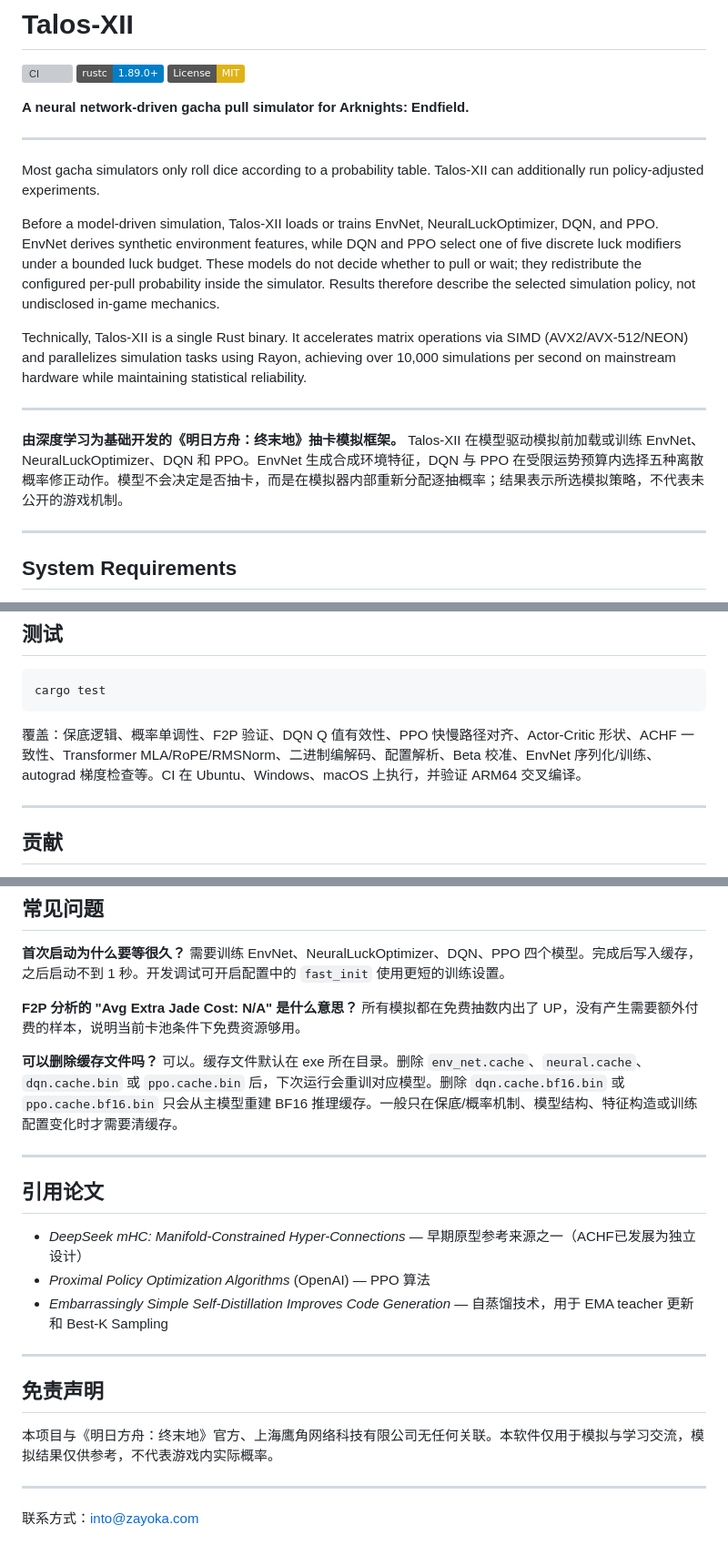
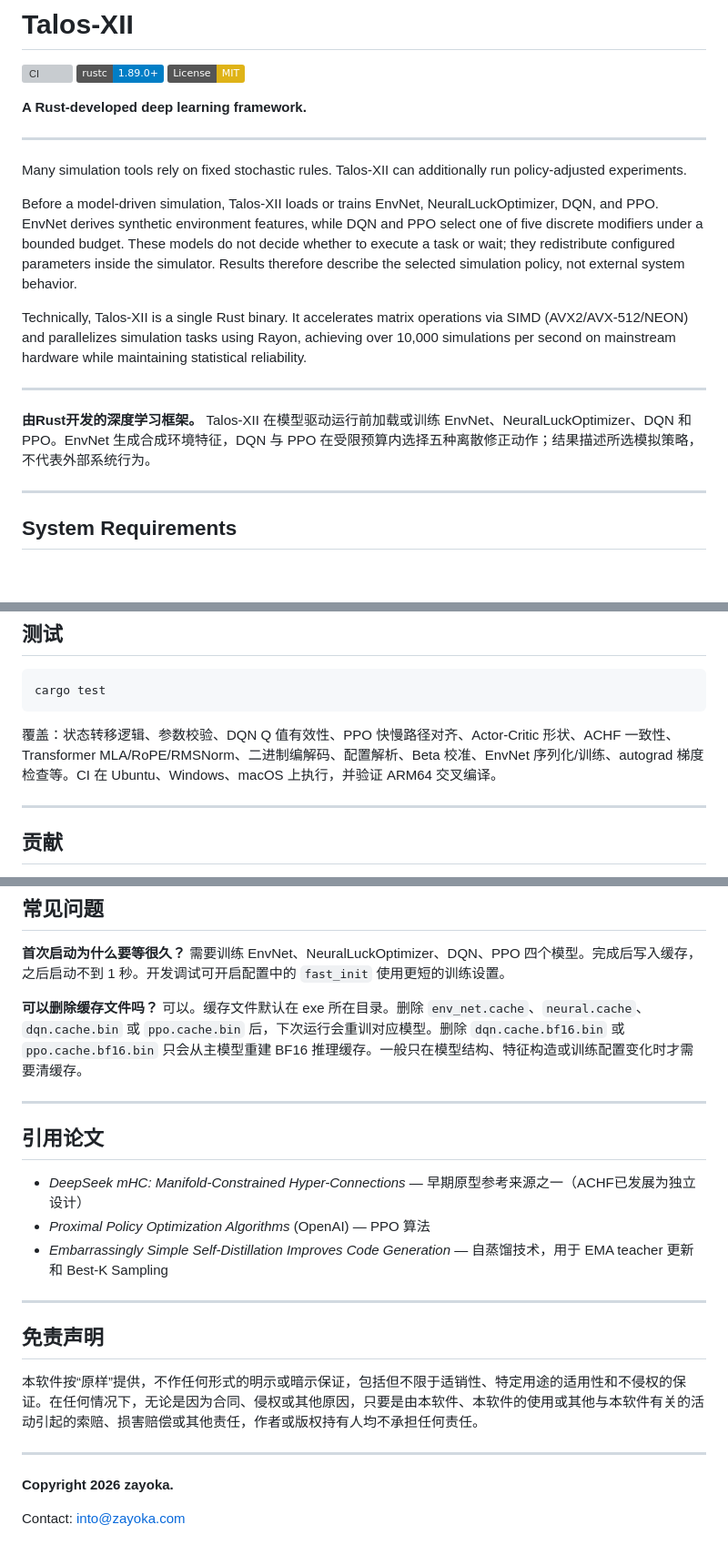
Before and after one commit to zayokami/Talos-XII, a Markdown page: README.md, 3 parts joined by grey strips. Shown at 91% size. Drawn GitHub-style; badges without logos; blank space fills up the shorter version; grey boxes are pictures that could not be loaded.

````diff
--- a/README.md
+++ b/README.md
@@ -4,20 +4,20 @@
 [![Rust](https://img.shields.io/badge/rustc-1.89.0+-blue.svg)](https://www.rust-lang.org)
 [![License: MIT](https://img.shields.io/badge/License-MIT-yellow.svg)](https://opensource.org/licenses/MIT)
 
-**A neural network-driven gacha pull simulator for Arknights: Endfield.**
+**A Rust-developed deep learning framework.**
 
 ---
 
-Most gacha simulators only roll dice according to a probability table. Talos-XII can additionally run policy-adjusted experiments.
+Many simulation tools rely on fixed stochastic rules. Talos-XII can additionally run policy-adjusted experiments.
 
-Before a model-driven simulation, Talos-XII loads or trains EnvNet, NeuralLuckOptimizer, DQN, and PPO. EnvNet derives synthetic environment features, while DQN and PPO select one of five discrete luck modifiers under a bounded luck budget. These models do not decide whether to pull or wait; they redistribute the configured per-pull probability inside the simulator. Results therefore describe the selected simulation policy, not undisclosed in-game mechanics.
+Before a model-driven simulation, Talos-XII loads or trains EnvNet, NeuralLuckOptimizer, DQN, and PPO. EnvNet derives synthetic environment features, while DQN and PPO select one of five discrete modifiers under a bounded budget. These models do not decide whether to execute a task or wait; they redistribute configured parameters inside the simulator. Results therefore describe the selected simulation policy, not external system behavior.
 
 Technically, Talos-XII is a single Rust binary. It accelerates matrix operations via SIMD (AVX2/AVX-512/NEON) and parallelizes simulation tasks using Rayon, achieving over 10,000 simulations per second on mainstream hardware while maintaining statistical reliability.
 
 ---
 
-**由深度学习为基础开发的《明日方舟：终末地》抽卡模拟框架。**
-Talos-XII 在模型驱动模拟前加载或训练 EnvNet、NeuralLuckOptimizer、DQN 和 PPO。EnvNet 生成合成环境特征，DQN 与 PPO 在受限运势预算内选择五种离散概率修正动作。模型不会决定是否抽卡，而是在模拟器内部重新分配逐抽概率；结果表示所选模拟策略，不代表未公开的游戏机制。
+**由Rust开发的深度学习框架。**
+Talos-XII 在模型驱动运行前加载或训练 EnvNet、NeuralLuckOptimizer、DQN 和 PPO。EnvNet 生成合成环境特征，DQN 与 PPO 在受限预算内选择五种离散修正动作；结果描述所选模拟策略，不代表外部系统行为。
 
 ---
 
@@ -439,7 +398,7 @@ AMA 是第三层内部的延迟调度器。正常情况下，只有质量层已
 cargo test
 ```
 
-覆盖：保底逻辑、概率单调性、F2P 验证、DQN Q 值有效性、PPO 快慢路径对齐、Actor-Critic 形状、ACHF 一致性、Transformer MLA/RoPE/RMSNorm、二进制编解码、配置解析、Beta 校准、EnvNet 序列化/训练、autograd 梯度检查等。CI 在 Ubuntu、Windows、macOS 上执行，并验证 ARM64 交叉编译。
+覆盖：状态转移逻辑、参数校验、DQN Q 值有效性、PPO 快慢路径对齐、Actor-Critic 形状、ACHF 一致性、Transformer MLA/RoPE/RMSNorm、二进制编解码、配置解析、Beta 校准、EnvNet 序列化/训练、autograd 梯度检查等。CI 在 Ubuntu、Windows、macOS 上执行，并验证 ARM64 交叉编译。
 
 ---
 
@@ -458,11 +417,9 @@ cargo test
 **首次启动为什么要等很久？**
 需要训练 EnvNet、NeuralLuckOptimizer、DQN、PPO 四个模型。完成后写入缓存，之后启动不到 1 秒。开发调试可开启配置中的 `fast_init` 使用更短的训练设置。
 
-**F2P 分析的 "Avg Extra Jade Cost: N/A" 是什么意思？**
-所有模拟都在免费抽数内出了 UP，没有产生需要额外付费的样本，说明当前卡池条件下免费资源够用。
 
 **可以删除缓存文件吗？**
-可以。缓存文件默认在 exe 所在目录。删除 `env_net.cache`、`neural.cache`、`dqn.cache.bin` 或 `ppo.cache.bin` 后，下次运行会重训对应模型。删除 `dqn.cache.bf16.bin` 或 `ppo.cache.bf16.bin` 只会从主模型重建 BF16 推理缓存。一般只在保底/概率机制、模型结构、特征构造或训练配置变化时才需要清缓存。
+可以。缓存文件默认在 exe 所在目录。删除 `env_net.cache`、`neural.cache`、`dqn.cache.bin` 或 `ppo.cache.bin` 后，下次运行会重训对应模型。删除 `dqn.cache.bf16.bin` 或 `ppo.cache.bf16.bin` 只会从主模型重建 BF16 推理缓存。一般只在模型结构、特征构造或训练配置变化时才需要清缓存。
 
 ---
 
@@ -476,8 +433,9 @@ cargo test
 
 ## 免责声明
 
-本项目与《明日方舟：终末地》官方、上海鹰角网络科技有限公司无任何关联。本软件仅用于模拟与学习交流，模拟结果仅供参考，不代表游戏内实际概率。
+本软件按“原样”提供，不作任何形式的明示或暗示保证，包括但不限于适销性、特定用途的适用性和不侵权的保证。在任何情况下，无论是因为合同、侵权或其他原因，只要是由本软件、本软件的使用或其他与本软件有关的活动引起的索赔、损害赔偿或其他责任，作者或版权持有人均不承担任何责任。
 
 ---
+**Copyright 2026 zayoka.**
 
-联系方式：into@zayoka.com
+Contact: into@zayoka.com
````
Also changed, not shown: other parts of README.md (+16 -57 lines).
